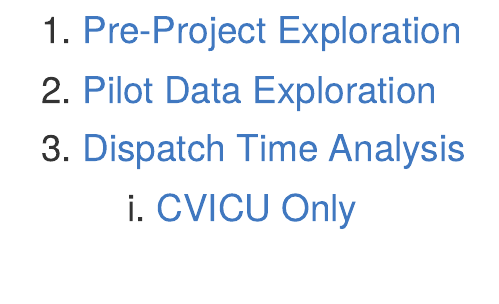
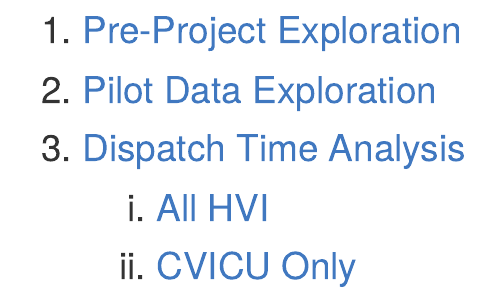
Before and after one commit to bgulbis/CSE_Vancomycin, an R Markdown document (README.Rmd): the page in a window 1100 px wide, from its top. The pictures show the output file README.md that the author committed with the source, drawn offline in the style of GitHub.

Commit message:
update readme

```diff
--- a/README.Rmd
+++ b/README.Rmd
@@ -4,5 +4,6 @@ output: github_document
 
 1. [Pre-Project Exploration](https://bgulbis.github.io/CSE_Vancomycin/report/pre-project_exploration.nb.html)
 1. [Pilot Data Exploration](https://bgulbis.github.io/CSE_Vancomycin/report/evaluation_standardized_ordering.html)
-1. [Dispatch Time Analysis](https://bgulbis.github.io/CSE_Vancomycin/report/dispatch_time_analysis.html)
+1. [Dispatch Time Analysis](https://bgulbis.github.io/CSE_Vancomycin/report/dispatch_time_analysis_isd.html)
+    a. [All HVI](https://bgulbis.github.io/CSE_Vancomycin/report/dispatch_time_analysis.html)
     a. [CVICU Only](https://bgulbis.github.io/CSE_Vancomycin/report/dispatch_time_analysis_cvicu.html)
```
Also changed, not shown: README.md.
